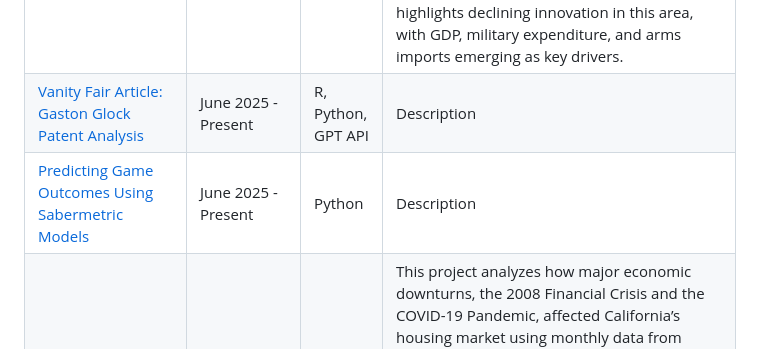
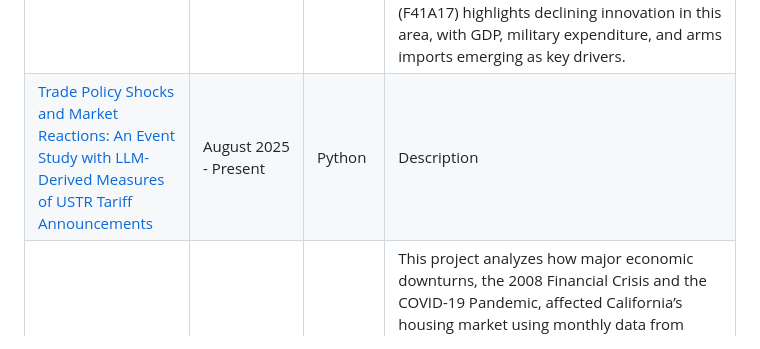
Before and after one commit to malcolmhsu17/Malcolm-Hsu-Technical-Portfolio, a Markdown page: README.md, the part around one of its changes. GitHub-like rendering.

Commit message:
Fix capitalization and update project descriptions
Correct capitalization in educational background and update project links.

```diff
--- a/README.md
+++ b/README.md
@@ -21,8 +21,7 @@ LinkedIn: https://www.linkedin.com/in/malcolm-hsu/
 | Project & Link | Completion Date | Tools | Project Description |
 |---|---|---|---|
 | [Forecasting Firearm Innovation: A Time Series Analysis of U.S. Patent Trends and Macroeconomic Influencers, 1820-2025](https://github.com/malcolmhsu17/Malcolm-Hsu-Technical-Portfolio/blob/main/Patent%20Project) | June 2025 - Present | R, Python, SQL | This project examines over two centuries of firearm innovation in the U.S. using patent data from the USPTO. Through time series modeling (Naive, ARIMA, ARIMAX, TAR) and count regressions (Poisson, Negative Binomial), I explore how wars, economic fluctuations, and government/military spending have influenced patterns of firearm innovation. Cross validation and model comparison identify TAR and ARIMAX models as the most effective at capturing long run and regime dependent behavior. A focused case study on safety arrangement patents (F41A17) highlights declining innovation in this area, with GDP, military expenditure, and arms imports emerging as key drivers. |
-| [Vanity Fair Article: Gaston Glock Patent Analysis](https://github.com/malcolmhsu17/Malcolm-Hsu-Technical-Portfolio/blob/main/Vanity%20Fair%20Glock%20Project) | June 2025 - Present | R, Python, GPT API | Description |
-| [Predicting Game Outcomes Using Sabermetric Models](https://github.com/malcolmhsu17/Malcolm-Hsu-Technical-Portfolio/blob/main/Sabermetrics) | June 2025 - Present | Python | Description |
+| [Trade Policy Shocks and Market Reactions: An Event Study with LLM-Derived Measures of USTR Tariff Announcements](https://github.com/malcolmhsu17/Malcolm-Hsu-Technical-Portfolio/blob/main/Semiconductor%20Industry%20&%20Tariff%20Actions) | August 2025 - Present | Python | Description |
 | [Identifying the Relationship Between Macroeconomic Signals and the California Housing Market Surrounding Economic Downturns in the 21st Century](https://github.com/malcolmhsu17/Malcolm-Hsu-Technical-Portfolio/blob/main/California%20Housing%20Market) | January 2025 - May 2025 | R | This project analyzes how major economic downturns, the 2008 Financial Crisis and the COVID-19 Pandemic, affected California’s housing market using monthly data from Zillow from 2004 to 2024. Using housing data and U.S. macroeconomic indicators such as GDP, CPI, mortgage rates, consumer confidence, population, and unemployment, this paper utilzes advanced time series and econometric models including ARIMA, SARIMAX, TAR, VAR, and Markov Switching models, as well as linear, polynomial, Fourier, and spline regressions to capture cyclical and nonlinear dynamics. Via county level clustering, cross county VAR analysis, and rolling window cross validation, the project identifies how housing markets respond to macroeconomic shocks, revealing that inflation, mortgage rates, and unemployment are key drivers of housing price fluctuations. Overall, the results demonstrate a strong link between national economic conditions and California’s housing market performance, providing an interpretable, data driven foundation for forecasting future market trends. |
 | [The Effect of Remote Work on Wage Dispersion: The Repercussions of the Pandemic on Job Industries](https://github.com/malcolmhsu17/Malcolm-Hsu-Technical-Portfolio/blob/main/Remote%20Work%20Wage%20Dispersion) | August 2024 - December 2024 | Stata | This project examines how the COVID-19 pandemic reshaped wage structures across U.S. industries through the rise of remote work. Using American Community Survey (ACS) data from IPUMS (2018–2022), the study compares income differences between remote and onsite workers, focusing on four representative sectors: finance, professional services, construction, and agriculture, to capture variation between technology and labor intensive industries. Through a series of OLS regressions, interaction models, and instrumental variable estimation, the paper measures how telework influenced wage dispersion. Results show that remote workers earned higher wages in technology intensive industries, while effects were ambiguous in labor intensive sectors. Overall, the findings reveal that remote work amplified existing wage inequalities across industries, highlighting how technological capacity and job characteristics shape the post pandemic labor market. |
 
```
Also changed, not shown: other parts of README.md (+1 -1 lines).
